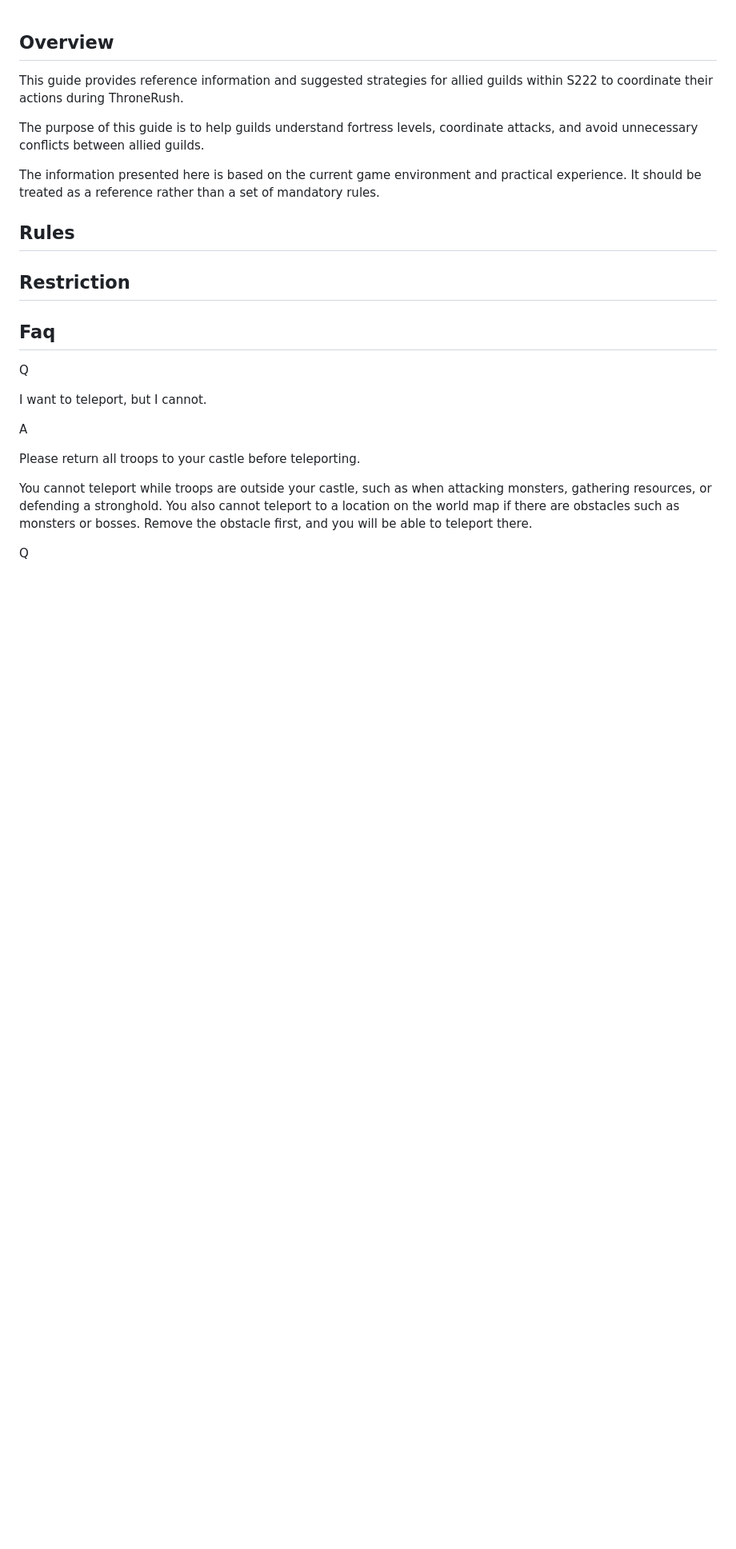
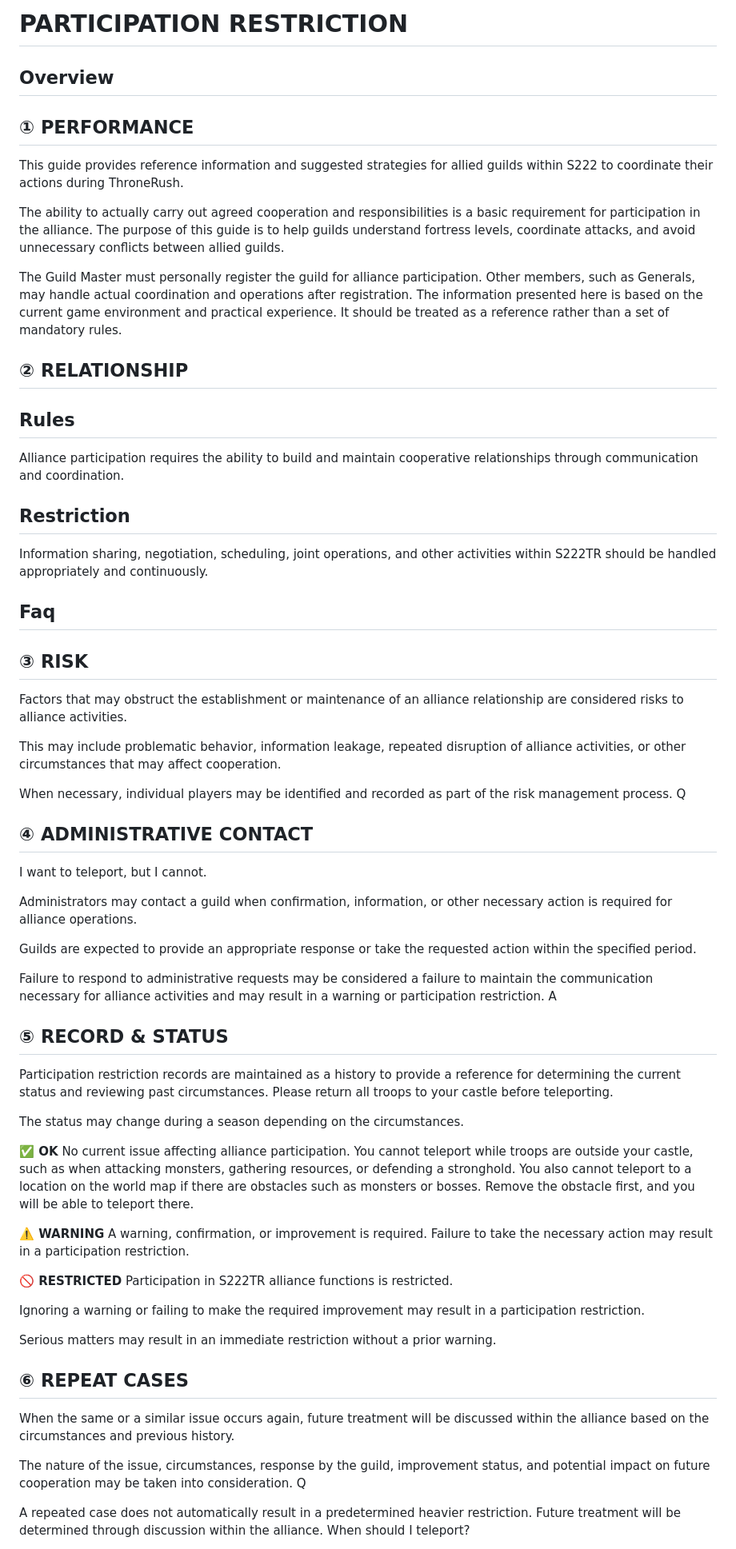
Before and after one commit to kfunasaki-design/S222-ThroneRush, a Markdown page: restriction.md, the part around one of its changes. Shown at 80% size. Drawn GitHub-style; blank space fills up the shorter version.

Commit message:
Enhance participation restriction guide with new sections
Expanded the participation restriction guide to include detailed sections on performance, relationship, risk, administrative contact, record & status, repeat cases, and review & re-participation.

```diff
--- a/restriction.md
+++ b/restriction.md
@@ -1,54 +1,84 @@
+# PARTICIPATION RESTRICTION
 ## Overview
 
+## ① PERFORMANCE
 This guide provides reference information and suggested strategies for allied guilds within S222 to coordinate their actions during ThroneRush.
 
+The ability to actually carry out agreed cooperation and responsibilities is a basic requirement for participation in the alliance.
 The purpose of this guide is to help guilds understand fortress levels, coordinate attacks, and avoid unnecessary conflicts between allied guilds.
 
+The Guild Master must personally register the guild for alliance participation. Other members, such as Generals, may handle actual coordination and operations after registration.
 The information presented here is based on the current game environment and practical experience. It should be treated as a reference rather than a set of mandatory rules.
 
+## ② RELATIONSHIP
 ## Rules
 
+Alliance participation requires the ability to build and maintain cooperative relationships through communication and coordination.
 ## Restriction
 
+Information sharing, negotiation, scheduling, joint operations, and other activities within S222TR should be handled appropriately and continuously.
 ## Faq
 
+## ③ RISK
 <div class="faq-list">
 
+Factors that may obstruct the establishment or maintenance of an alliance relationship are considered risks to alliance activities.
 <div class="faq-item">
 
+This may include problematic behavior, information leakage, repeated disruption of alliance activities, or other circumstances that may affect cooperation.
 <div class="faq-question">
 
+When necessary, individual players may be identified and recorded as part of the risk management process.
 <span class="faq-label">Q</span>
 
+## ④ ADMINISTRATIVE CONTACT
 <span>I want to teleport, but I cannot.</span>
 
+Administrators may contact a guild when confirmation, information, or other necessary action is required for alliance operations.
 </div>
 
+Guilds are expected to provide an appropriate response or take the requested action within the specified period.
 <div class="faq-answer">
 
+Failure to respond to administrative requests may be considered a failure to maintain the communication necessary for alliance activities and may result in a warning or participation restriction.
 <span class="faq-label">A</span>
 
+## ⑤ RECORD & STATUS
 <div>
 
+Participation restriction records are maintained as a history to provide a reference for determining the current status and reviewing past circumstances.
 Please return all troops to your castle before teleporting.
 
+The status may change during a season depending on the circumstances.
 <div class="faq-note">
 
+**✅ OK**
+No current issue affecting alliance participation.
 You cannot teleport while troops are outside your castle, such as when attacking monsters, gathering resources, or defending a stronghold. You also cannot teleport to a location on the world map if there are obstacles such as monsters or bosses. Remove the obstacle first, and you will be able to teleport there.
 
+**⚠️ WARNING**
+A warning, confirmation, or improvement is required. Failure to take the necessary action may result in a participation restriction.
 </div>
 
+**🚫 RESTRICTED**
+Participation in S222TR alliance functions is restricted.
 </div>
 
+Ignoring a warning or failing to make the required improvement may result in a participation restriction.
 </div>
 
+Serious matters may result in an immediate restriction without a prior warning.
 </div>
 
+## ⑥ REPEAT CASES
 <div class="faq-item">
 
+When the same or a similar issue occurs again, future treatment will be discussed within the alliance based on the circumstances and previous history.
 <div class="faq-question">
 
+The nature of the issue, circumstances, response by the guild, improvement status, and potential impact on future cooperation may be taken into consideration.
 <span class="faq-label">Q</span>
 
+A repeated case does not automatically result in a predetermined heavier restriction. Future treatment will be determined through discussion within the alliance.
 <span>When should I teleport?</span>
 
```
Also changed, not shown: other parts of restriction.md (+5 -0 lines).
